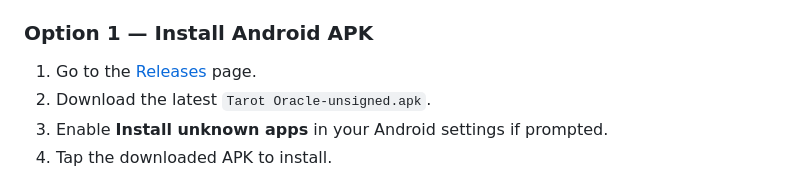
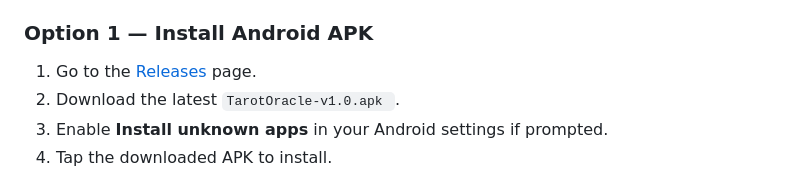
Before and after one commit to kw3z/TarotOracle, a Markdown page: README.md, the part around the change. Drawn GitHub-style.

Commit message:
Update APK download filename in README

```diff
--- a/README.md
+++ b/README.md
@@ -49,7 +49,7 @@ You can **either download the ready-to-use `.apk`** from [Releases](../../releas
 
 ### Option 1 — Install Android APK
 1. Go to the [Releases](../../releases) page.
-2. Download the latest `Tarot Oracle-unsigned.apk`.
+2. Download the latest `TarotOracle-v1.0.apk `.
 3. Enable **Install unknown apps** in your Android settings if prompted.
 4. Tap the downloaded APK to install.
 
```
